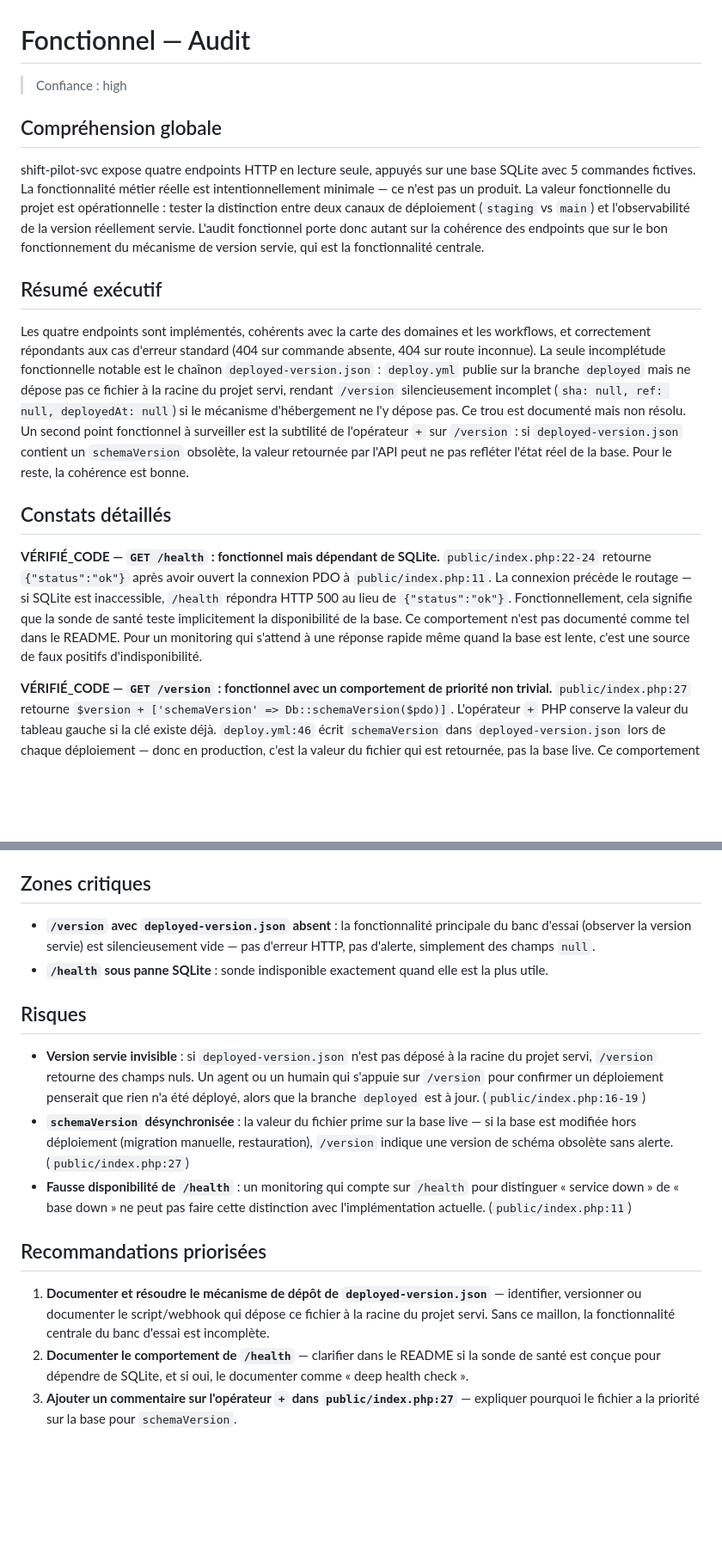
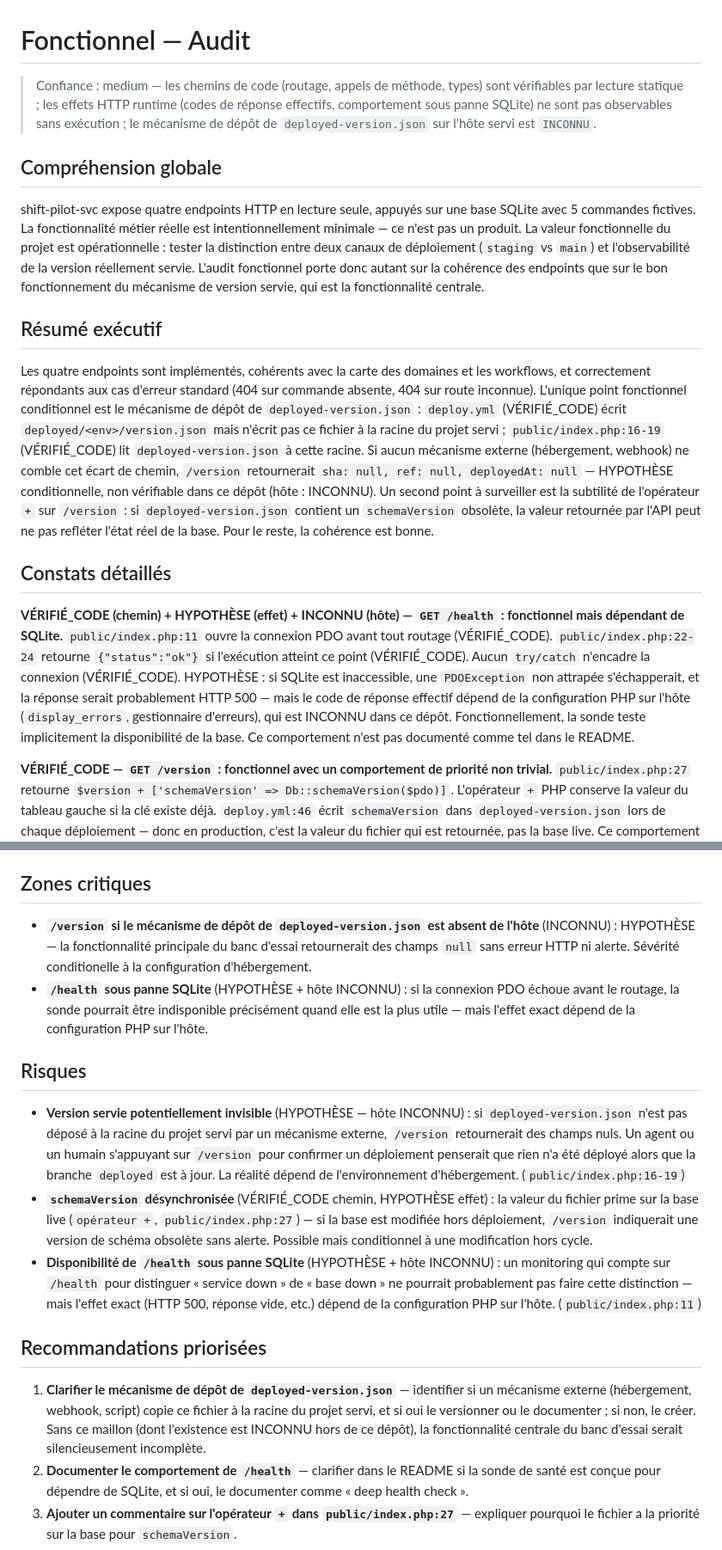
Before and after one commit to arthurfromtahiti/shift-pilot-svc, a Markdown page: .onboarding/audits/FUNCTIONAL_AUDIT.md, 2 parts joined by grey strips. Shown at 86% size. GitHub-like rendering; blank space fills up the shorter version.

Commit message:
docs(audit): corriger les trois audits suite à la relecture finale
- FUNCTIONAL_AUDIT : confiance high → medium avec note sur la frontière de preuve ;
  GET /health requalifié VÉRIFIÉ_CODE (chemin) + HYPOTHÈSE (effet) + INCONNU (hôte) ;
  deployed-version.json traité comme INCONNU (hôte) avec HYPOTHÈSE conditionnelle
  dans le résumé, les zones critiques, les risques et la recommandation.
- DATA_MODEL_AUDIT : observation data/app.db tracée avec commande reproductible
  (ls -la → 12288 octets, 2026-08-08, permissions 644) ; garantie transactionnelle SQLite
  requalifiée VÉRIFIÉ_CODE (structure) + HYPOTHÈSE (effet DDL), "garantit" supprimé.
- SECURITY_ROBUSTNESS_AUDIT : "surface d'attaque = zéro" remplacé par une portée
  bornée ("aucune dépendance tierce de production déclarée") avec inconnues explicites.

Co-Authored-By: Claude Sonnet 4.6 <noreply@anthropic.com>

```diff
--- a/.onboarding/audits/FUNCTIONAL_AUDIT.md
+++ b/.onboarding/audits/FUNCTIONAL_AUDIT.md
@@ -1,6 +1,6 @@
 # Fonctionnel — Audit
 
-> Confiance : high
+> Confiance : medium — les chemins de code (routage, appels de méthode, types) sont vérifiables par lecture statique ; les effets HTTP runtime (codes de réponse effectifs, comportement sous panne SQLite) ne sont pas observables sans exécution ; le mécanisme de dépôt de `deployed-version.json` sur l'hôte servi est `INCONNU`.
 
 ## Compréhension globale
 
@@ -8,11 +8,11 @@ shift-pilot-svc expose quatre endpoints HTTP en lecture seule, appuyés sur une
 
 ## Résumé exécutif
 
-Les quatre endpoints sont implémentés, cohérents avec la carte des domaines et les workflows, et correctement répondants aux cas d'erreur standard (404 sur commande absente, 404 sur route inconnue). La seule incomplétude fonctionnelle notable est le chaînon `deployed-version.json` : `deploy.yml` publie sur la branche `deployed` mais ne dépose pas ce fichier à la racine du projet servi, rendant `/version` silencieusement incomplet (`sha: null, ref: null, deployedAt: null`) si le mécanisme d'hébergement ne l'y dépose pas. Ce trou est documenté mais non résolu. Un second point fonctionnel à surveiller est la subtilité de l'opérateur `+` sur `/version` : si `deployed-version.json` contient un `schemaVersion` obsolète, la valeur retournée par l'API peut ne pas refléter l'état réel de la base. Pour le reste, la cohérence est bonne.
+Les quatre endpoints sont implémentés, cohérents avec la carte des domaines et les workflows, et correctement répondants aux cas d'erreur standard (404 sur commande absente, 404 sur route inconnue). L'unique point fonctionnel conditionnel est le mécanisme de dépôt de `deployed-version.json` : `deploy.yml` (VÉRIFIÉ_CODE) écrit `deployed/<env>/version.json` mais n'écrit pas ce fichier à la racine du projet servi ; `public/index.php:16-19` (VÉRIFIÉ_CODE) lit `deployed-version.json` à cette racine. Si aucun mécanisme externe (hébergement, webhook) ne comble cet écart de chemin, `/version` retournerait `sha: null, ref: null, deployedAt: null` — HYPOTHÈSE conditionnelle, non vérifiable dans ce dépôt (hôte : INCONNU). Un second point à surveiller est la subtilité de l'opérateur `+` sur `/version` : si `deployed-version.json` contient un `schemaVersion` obsolète, la valeur retournée par l'API peut ne pas refléter l'état réel de la base. Pour le reste, la cohérence est bonne.
 
 ## Constats détaillés
 
-**VÉRIFIÉ_CODE — `GET /health` : fonctionnel mais dépendant de SQLite.** `public/index.php:22-24` retourne `{"status":"ok"}` après avoir ouvert la connexion PDO à `public/index.php:11`. La connexion précède le routage — si SQLite est inaccessible, `/health` répondra HTTP 500 au lieu de `{"status":"ok"}`. Fonctionnellement, cela signifie que la sonde de santé teste implicitement la disponibilité de la base. Ce comportement n'est pas documenté comme tel dans le README. Pour un monitoring qui s'attend à une réponse rapide même quand la base est lente, c'est une source de faux positifs d'indisponibilité.
+**VÉRIFIÉ_CODE (chemin) + HYPOTHÈSE (effet) + INCONNU (hôte) — `GET /health` : fonctionnel mais dépendant de SQLite.** `public/index.php:11` ouvre la connexion PDO avant tout routage (VÉRIFIÉ_CODE). `public/index.php:22-24` retourne `{"status":"ok"}` si l'exécution atteint ce point (VÉRIFIÉ_CODE). Aucun `try/catch` n'encadre la connexion (VÉRIFIÉ_CODE). HYPOTHÈSE : si SQLite est inaccessible, une `PDOException` non attrapée s'échapperait, et la réponse serait probablement HTTP 500 — mais le code de réponse effectif dépend de la configuration PHP sur l'hôte (`display_errors`, gestionnaire d'erreurs), qui est INCONNU dans ce dépôt. Fonctionnellement, la sonde teste implicitement la disponibilité de la base. Ce comportement n'est pas documenté comme tel dans le README.
 
 **VÉRIFIÉ_CODE — `GET /version` : fonctionnel avec un comportement de priorité non trivial.** `public/index.php:27` retourne `$version + ['schemaVersion' => Db::schemaVersion($pdo)]`. L'opérateur `+` PHP conserve la valeur du tableau gauche si la clé existe déjà. `deploy.yml:46` écrit `schemaVersion` dans `deployed-version.json` lors de chaque déploiement — donc en production, c'est la valeur du fichier qui est retournée, pas la base live. Ce comportement est intentionnel (la version servie fait foi) mais peut induire une divergence silencieuse si la base est modifiée hors déploiement. Si `deployed-version.json` est absent, les champs `sha`, `ref`, `deployedAt` valent `null` et `schemaVersion` est lue depuis la base — comportement gracieux, mais non alertant.
 
@@ -45,18 +45,18 @@ Les quatre endpoints sont implémentés, cohérents avec la carte des domaines e
 
 ## Zones critiques
 
-- **`/version` avec `deployed-version.json` absent** : la fonctionnalité principale du banc d'essai (observer la version servie) est silencieusement vide — pas d'erreur HTTP, pas d'alerte, simplement des champs `null`.
-- **`/health` sous panne SQLite** : sonde indisponible exactement quand elle est la plus utile.
+- **`/version` si le mécanisme de dépôt de `deployed-version.json` est absent de l'hôte** (INCONNU) : HYPOTHÈSE — la fonctionnalité principale du banc d'essai retournerait des champs `null` sans erreur HTTP ni alerte. Sévérité conditionelle à la configuration d'hébergement.
+- **`/health` sous panne SQLite** (HYPOTHÈSE + hôte INCONNU) : si la connexion PDO échoue avant le routage, la sonde pourrait être indisponible précisément quand elle est la plus utile — mais l'effet exact dépend de la configuration PHP sur l'hôte.
 
 ## Risques
 
-- **Version servie invisible** : si `deployed-version.json` n'est pas déposé à la racine du projet servi, `/version` retourne des champs nuls. Un agent ou un humain qui s'appuie sur `/version` pour confirmer un déploiement penserait que rien n'a été déployé, alors que la branche `deployed` est à jour. (`public/index.php:16-19`)
-- **`schemaVersion` désynchronisée** : la valeur du fichier prime sur la base live — si la base est modifiée hors déploiement (migration manuelle, restauration), `/version` indique une version de schéma obsolète sans alerte. (`public/index.php:27`)
-- **Fausse disponibilité de `/health`** : un monitoring qui compte sur `/health` pour distinguer « service down » de « base down » ne peut pas faire cette distinction avec l'implémentation actuelle. (`public/index.php:11`)
+- **Version servie potentiellement invisible** (HYPOTHÈSE — hôte INCONNU) : si `deployed-version.json` n'est pas déposé à la racine du projet servi par un mécanisme externe, `/version` retournerait des champs nuls. Un agent ou un humain s'appuyant sur `/version` pour confirmer un déploiement penserait que rien n'a été déployé alors que la branche `deployed` est à jour. La réalité dépend de l'environnement d'hébergement. (`public/index.php:16-19`)
+- **`schemaVersion` désynchronisée** (VÉRIFIÉ_CODE chemin, HYPOTHÈSE effet) : la valeur du fichier prime sur la base live (`opérateur +`, `public/index.php:27`) — si la base est modifiée hors déploiement, `/version` indiquerait une version de schéma obsolète sans alerte. Possible mais conditionnel à une modification hors cycle.
+- **Disponibilité de `/health` sous panne SQLite** (HYPOTHÈSE + hôte INCONNU) : un monitoring qui compte sur `/health` pour distinguer « service down » de « base down » ne pourrait probablement pas faire cette distinction — mais l'effet exact (HTTP 500, réponse vide, etc.) dépend de la configuration PHP sur l'hôte. (`public/index.php:11`)
 
 ## Recommandations priorisées
 
-1. **Documenter et résoudre le mécanisme de dépôt de `deployed-version.json`** — identifier, versionner ou documenter le script/webhook qui dépose ce fichier à la racine du projet servi. Sans ce maillon, la fonctionnalité centrale du banc d'essai est incomplète.
+1. **Clarifier le mécanisme de dépôt de `deployed-version.json`** — identifier si un mécanisme externe (hébergement, webhook, script) copie ce fichier à la racine du projet servi, et si oui le versionner ou le documenter ; si non, le créer. Sans ce maillon (dont l'existence est INCONNU hors de ce dépôt), la fonctionnalité centrale du banc d'essai serait silencieusement incomplète.
 2. **Documenter le comportement de `/health`** — clarifier dans le README si la sonde de santé est conçue pour dépendre de SQLite, et si oui, le documenter comme « deep health check ».
 3. **Ajouter un commentaire sur l'opérateur `+` dans `public/index.php:27`** — expliquer pourquoi le fichier a la priorité sur la base pour `schemaVersion`.
 
```
Also changed, not shown: other parts of .onboarding/audits/FUNCTIONAL_AUDIT.md (+1 -1 lines), .onboarding/audits/DATA_MODEL_AUDIT.md (+2 -2 lines), .onboarding/audits/SECURITY_ROBUSTNESS_AUDIT.md (+1 -1 lines).
